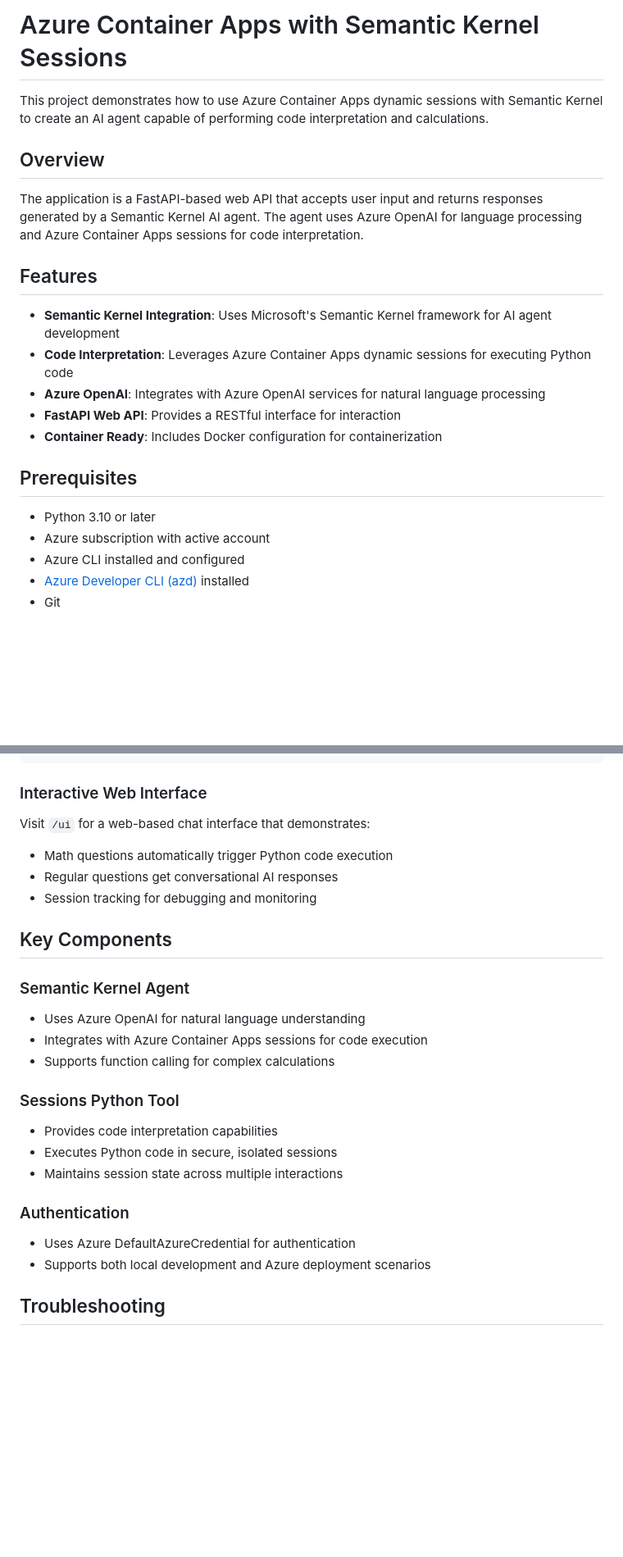
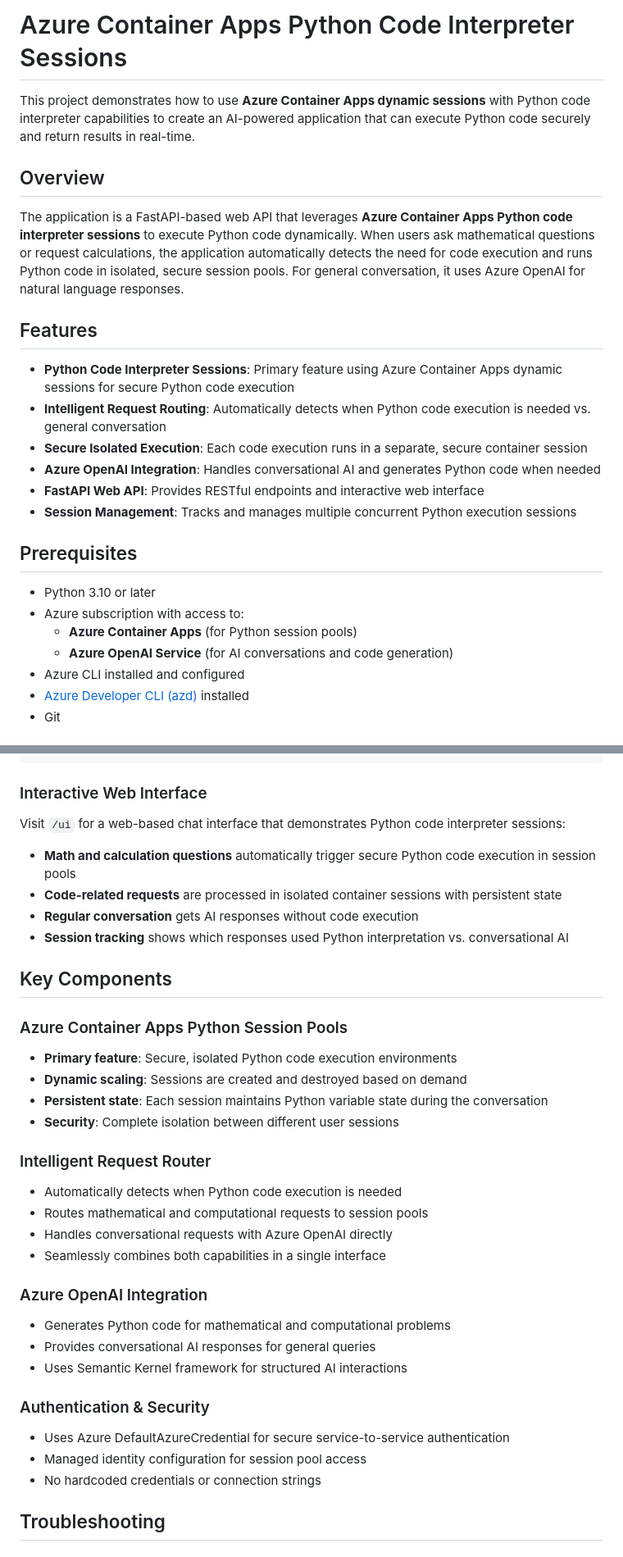
Before and after one commit to Azure-Samples/aca-python-code-interpreter-session, a Markdown page: README.md, 2 parts joined by grey strips. Shown at 82% size. Drawn GitHub-style; blank space fills up the shorter version.

Commit message:
Focus README on Python code interpreter sessions
- Emphasize Azure Container Apps Python session pools as primary feature
- Reposition Semantic Kernel as supporting technology
- Add detailed explanation of how session pools work
- Include example interaction flow showing session persistence
- Update all descriptions to highlight code interpretation capabilities

```diff
--- a/README.md
+++ b/README.md
@@ -1,23 +1,26 @@
-# Azure Container Apps with Semantic Kernel Sessions
+# Azure Container Apps Python Code Interpreter Sessions
 
-This project demonstrates how to use Azure Container Apps dynamic sessions with Semantic Kernel to create an AI agent capable of performing code interpretation and calculations.
+This project demonstrates how to use **Azure Container Apps dynamic sessions** with Python code interpreter capabilities to create an AI-powered application that can execute Python code securely and return results in real-time.
 
 ## Overview
 
-The application is a FastAPI-based web API that accepts user input and returns responses generated by a Semantic Kernel AI agent. The agent uses Azure OpenAI for language processing and Azure Container Apps sessions for code interpretation.
+The application is a FastAPI-based web API that leverages **Azure Container Apps Python code interpreter sessions** to execute Python code dynamically. When users ask mathematical questions or request calculations, the application automatically detects the need for code execution and runs Python code in isolated, secure session pools. For general conversation, it uses Azure OpenAI for natural language responses.
 
 ## Features
 
-- **Semantic Kernel Integration**: Uses Microsoft's Semantic Kernel framework for AI agent development
-- **Code Interpretation**: Leverages Azure Container Apps dynamic sessions for executing Python code
-- **Azure OpenAI**: Integrates with Azure OpenAI services for natural language processing
-- **FastAPI Web API**: Provides a RESTful interface for interaction
-- **Container Ready**: Includes Docker configuration for containerization
+- **Python Code Interpreter Sessions**: Primary feature using Azure Container Apps dynamic sessions for secure Python code execution
+- **Intelligent Request Routing**: Automatically detects when Python code execution is needed vs. general conversation
+- **Secure Isolated Execution**: Each code execution runs in a separate, secure container session
+- **Azure OpenAI Integration**: Handles conversational AI and generates Python code when needed
+- **FastAPI Web API**: Provides RESTful endpoints and interactive web interface
+- **Session Management**: Tracks and manages multiple concurrent Python execution sessions
 
 ## Prerequisites
 
 - Python 3.10 or later
-- Azure subscription with active account
+- Azure subscription with access to:
+  - **Azure Container Apps** (for Python session pools)
+  - **Azure OpenAI Service** (for AI conversations and code generation)
 - Azure CLI installed and configured
 - [Azure Developer CLI (azd)](https://learn.microsoft.com/azure/developer/azure-developer-cli/install-azd) installed
 - Git
@@ -193,30 +221,40 @@ Response:
 
 ### Interactive Web Interface
 
-Visit `/ui` for a web-based chat interface that demonstrates:
+Visit `/ui` for a web-based chat interface that demonstrates Python code interpreter sessions:
 
-- Math questions automatically trigger Python code execution
-- Regular questions get conversational AI responses
-- Session tracking for debugging and monitoring
+- **Math and calculation questions** automatically trigger secure Python code execution in session pools
+- **Code-related requests** are processed in isolated container sessions with persistent state
+- **Regular conversation** gets AI responses without code execution
+- **Session tracking** shows which responses used Python interpretation vs. conversational AI
 
 ## Key Components
 
-### Semantic Kernel Agent
+### Azure Container Apps Python Session Pools
 
-- Uses Azure OpenAI for natural language understanding
-- Integrates with Azure Container Apps sessions for code execution
-- Supports function calling for complex calculations
+- **Primary feature**: Secure, isolated Python code execution environments
+- **Dynamic scaling**: Sessions are created and destroyed based on demand
+- **Persistent state**: Each session maintains Python variable state during the conversation
+- **Security**: Complete isolation between different user sessions
 
-### Sessions Python Tool
+### Intelligent Request Router
 
-- Provides code interpretation capabilities
-- Executes Python code in secure, isolated sessions
-- Maintains session state across multiple interactions
+- Automatically detects when Python code execution is needed
+- Routes mathematical and computational requests to session pools
+- Handles conversational requests with Azure OpenAI directly
+- Seamlessly combines both capabilities in a single interface
 
-### Authentication
+### Azure OpenAI Integration
 
-- Uses Azure DefaultAzureCredential for authentication
-- Supports both local development and Azure deployment scenarios
+- Generates Python code for mathematical and computational problems
+- Provides conversational AI responses for general queries
+- Uses Semantic Kernel framework for structured AI interactions
+
+### Authentication & Security
+
+- Uses Azure DefaultAzureCredential for secure service-to-service authentication
+- Managed identity configuration for session pool access
+- No hardcoded credentials or connection strings
 
 ## Troubleshooting
 
```
Also changed, not shown: other parts of README.md (+32 -6 lines).
